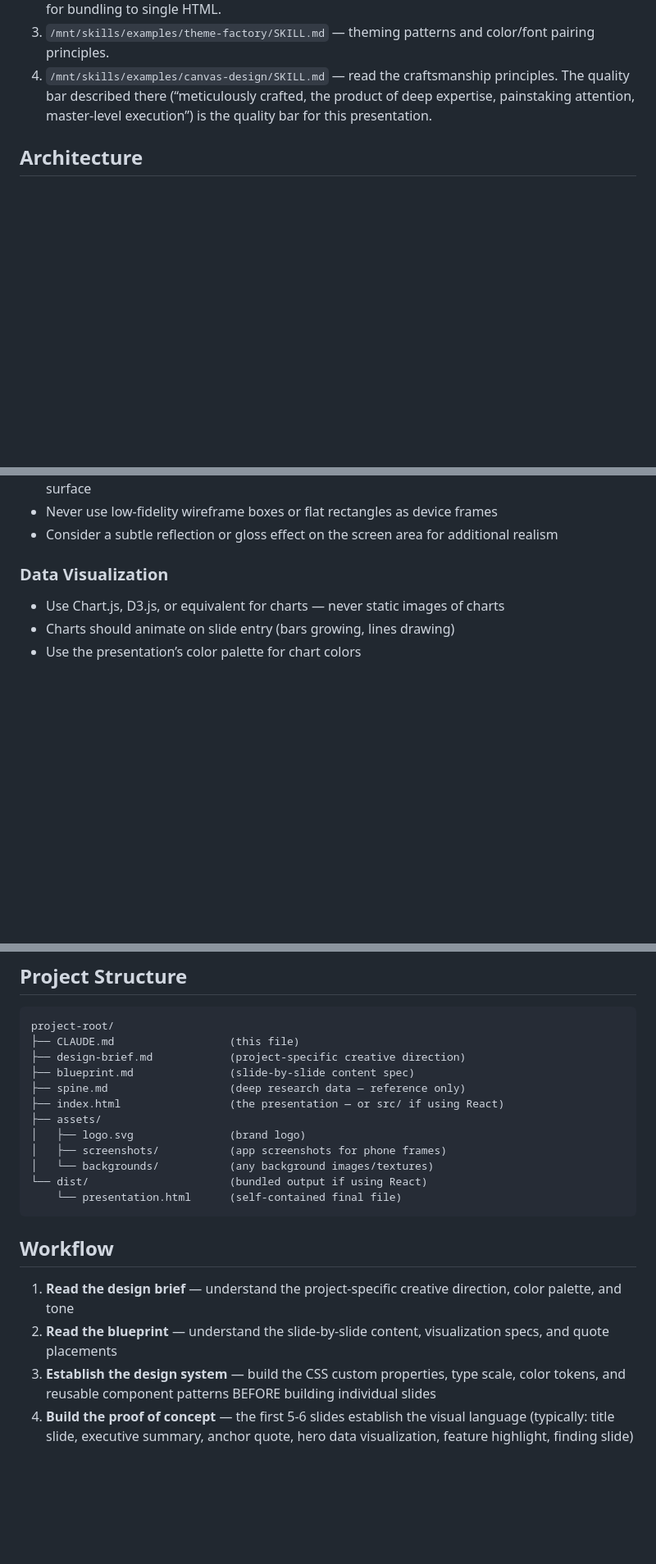
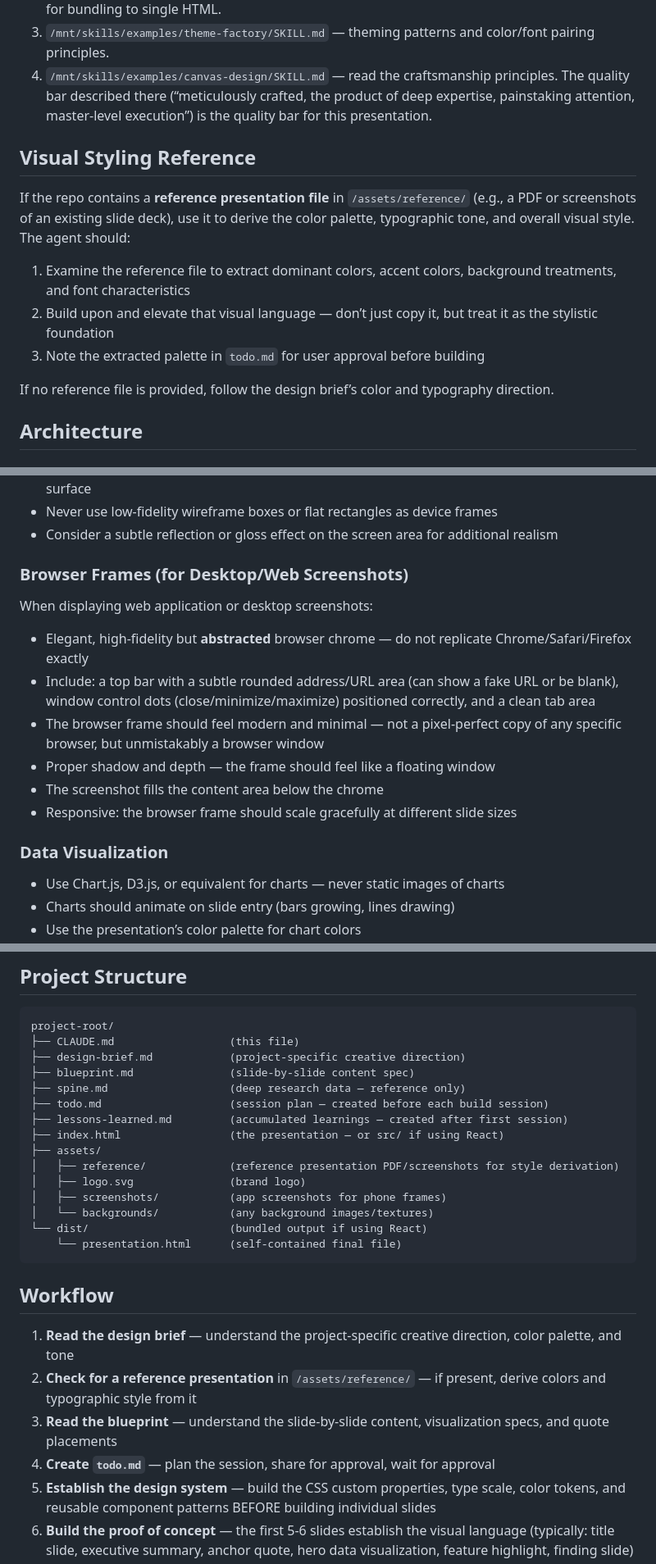
Before and after one commit to kjblythe/UX-Synthesis-Report, a Markdown page: CLAUDE.md, 3 parts joined by grey strips. Shown at 82% size. Drawn GitHub-style; blank space fills up the shorter version.

```diff
--- a/CLAUDE.md
+++ b/CLAUDE.md
@@ -29,6 +29,16 @@ Before writing ANY code, read these skills in order:
 1. `/mnt/skills/examples/web-artifacts-builder/SKILL.md` — if using React architecture, follow this for bundling to single HTML.
 1. `/mnt/skills/examples/theme-factory/SKILL.md` — theming patterns and color/font pairing principles.
 1. `/mnt/skills/examples/canvas-design/SKILL.md` — read the craftsmanship principles. The quality bar described there (“meticulously crafted, the product of deep expertise, painstaking attention, master-level execution”) is the quality bar for this presentation.
+
+## Visual Styling Reference
+
+If the repo contains a **reference presentation file** in `/assets/reference/` (e.g., a PDF or screenshots of an existing slide deck), use it to derive the color palette, typographic tone, and overall visual style. The agent should:
+
+1. Examine the reference file to extract dominant colors, accent colors, background treatments, and font characteristics
+1. Build upon and elevate that visual language — don’t just copy it, but treat it as the stylistic foundation
+1. Note the extracted palette in `todo.md` for user approval before building
+
+If no reference file is provided, follow the design brief’s color and typography direction.
 
 ## Architecture
 
@@ -160,6 +170,17 @@ When displaying app screenshots in device frames:
 - Frame should cast a subtle shadow for depth and feel like it’s floating slightly above the slide surface
 - Never use low-fidelity wireframe boxes or flat rectangles as device frames
 - Consider a subtle reflection or gloss effect on the screen area for additional realism
+
+### Browser Frames (for Desktop/Web Screenshots)
+
+When displaying web application or desktop screenshots:
+
+- Elegant, high-fidelity but **abstracted** browser chrome — do not replicate Chrome/Safari/Firefox exactly
+- Include: a top bar with a subtle rounded address/URL area (can show a fake URL or be blank), window control dots (close/minimize/maximize) positioned correctly, and a clean tab area
+- The browser frame should feel modern and minimal — not a pixel-perfect copy of any specific browser, but unmistakably a browser window
+- Proper shadow and depth — the frame should feel like a floating window
+- The screenshot fills the content area below the chrome
+- Responsive: the browser frame should scale gracefully at different slide sizes
 
 ### Data Visualization
 
@@ -227,8 +248,11 @@ project-root/
 ├── design-brief.md            (project-specific creative direction)
 ├── blueprint.md               (slide-by-slide content spec)
 ├── spine.md                   (deep research data — reference only)
+├── todo.md                    (session plan — created before each build session)
+├── lessons-learned.md         (accumulated learnings — created after first session)
 ├── index.html                 (the presentation — or src/ if using React)
 ├── assets/
+│   ├── reference/             (reference presentation PDF/screenshots for style derivation)
 │   ├── logo.svg               (brand logo)
 │   ├── screenshots/           (app screenshots for phone frames)
 │   └── backgrounds/           (any background images/textures)
@@ -239,7 +263,9 @@ project-root/
 ## Workflow
 
 1. **Read the design brief** — understand the project-specific creative direction, color palette, and tone
+1. **Check for a reference presentation** in `/assets/reference/` — if present, derive colors and typographic style from it
 1. **Read the blueprint** — understand the slide-by-slide content, visualization specs, and quote placements
+1. **Create `todo.md`** — plan the session, share for approval, wait for approval
 1. **Establish the design system** — build the CSS custom properties, type scale, color tokens, and reusable component patterns BEFORE building individual slides
 1. **Build the proof of concept** — the first 5-6 slides establish the visual language (typically: title slide, executive summary, anchor quote, hero data visualization, feature highlight, finding slide)
 1. **Review with stakeholder** — iterate on the design system before building remaining slides
```
Also changed, not shown: other parts of CLAUDE.md (+3 -2 lines).
